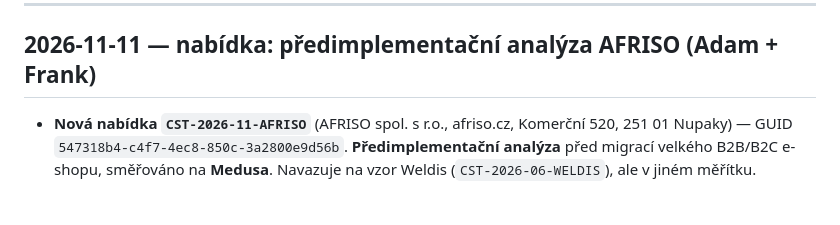
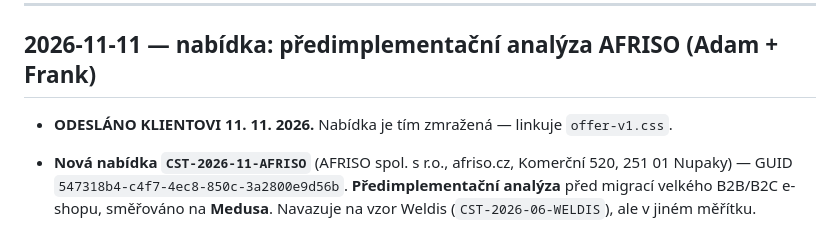
Before and after one commit to adamcstech/nabidky, a Markdown page: CHANGELOG.md, the part around the change. Drawn GitHub-style; blank space fills up the shorter version.

Commit message:
AFRISO: nabídka odeslána klientovi (stav ODESLÁNO)
CST-2026-11-AFRISO odesláno 11. 11. 2026. Zmražená na offer-v1.css.

Co-Authored-By: Claude Opus 5 (1M context) <noreply@anthropic.com>

```diff
--- a/CHANGELOG.md
+++ b/CHANGELOG.md
@@ -7,6 +7,8 @@ infra, architektura, struktura, nové brandy, vytvořené/smazané nabídky, kon
 ---
 
 ## 2026-11-11 — nabídka: předimplementační analýza AFRISO (Adam + Frank)
+
+- **ODESLÁNO KLIENTOVI 11. 11. 2026.** Nabídka je tím zmražená — linkuje `offer-v1.css`.
 
 - **Nová nabídka `CST-2026-11-AFRISO`** (AFRISO spol. s r.o., afriso.cz, Komerční 520, 251 01 Nupaky) — GUID `547318b4-c4f7-4ec8-850c-3a2800e9d56b`.
   **Předimplementační analýza** před migrací velkého B2B/B2C e-shopu, směřováno na **Medusa**.
```
Also changed, not shown: NABIDKY-INDEX.md (+1 -1 lines).
